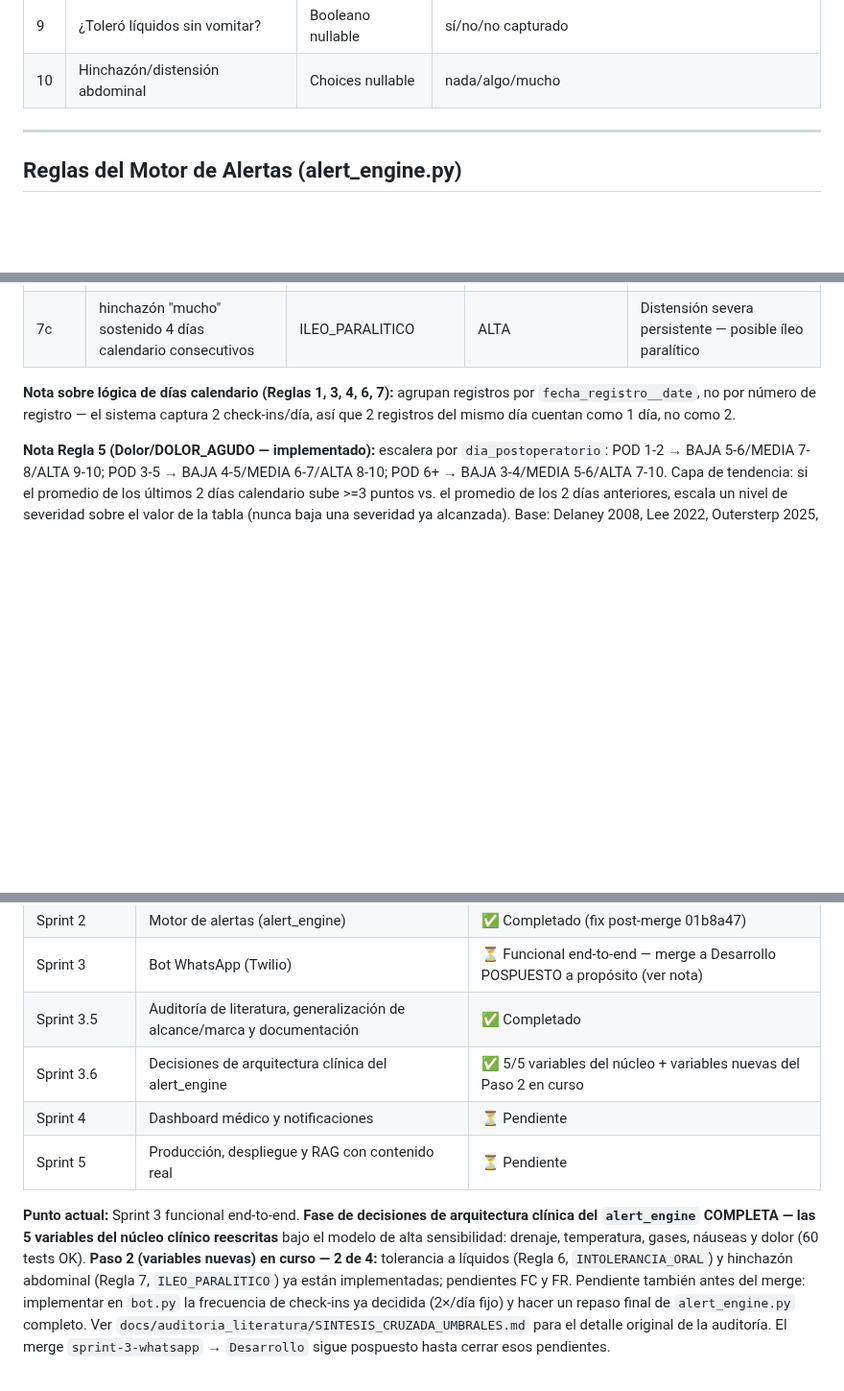
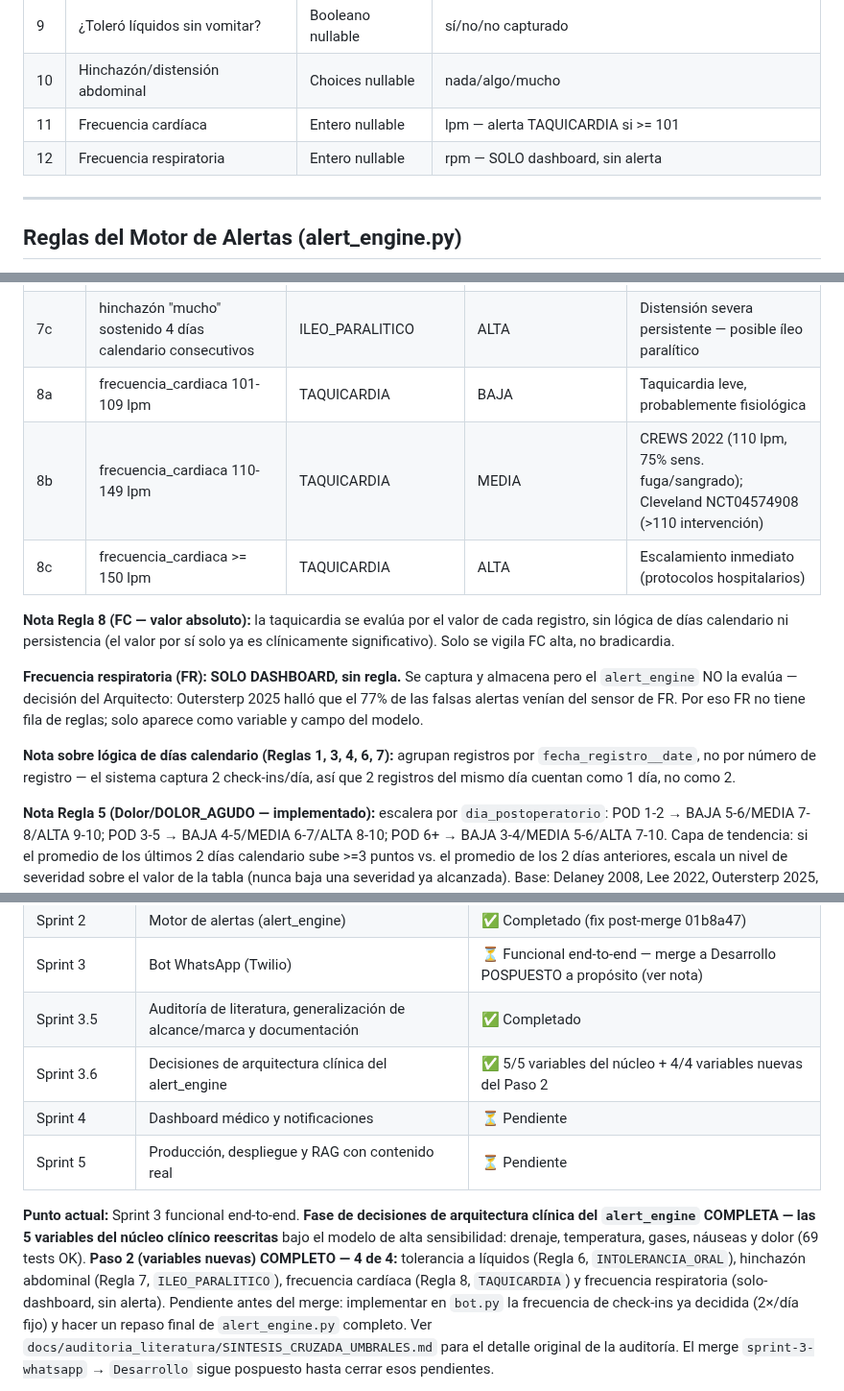
Before and after one commit to Alejandro-Valen/Registro_Post_Quirurgico, a Markdown page: CLAUDE.md, 3 parts joined by grey strips. Shown at 96% size. Drawn GitHub-style; blank space fills up the shorter version.

```diff
--- a/CLAUDE.md
+++ b/CLAUDE.md
@@ -84,6 +84,8 @@ bot sigue capturando 1 vez/día):
 | 8 | Episodios de náuseas/vómito | Entero | cantidad por check-in |
 | 9 | ¿Toleró líquidos sin vomitar? | Booleano nullable | sí/no/no capturado |
 | 10 | Hinchazón/distensión abdominal | Choices nullable | nada/algo/mucho |
+| 11 | Frecuencia cardíaca | Entero nullable | lpm — alerta TAQUICARDIA si >= 101 |
+| 12 | Frecuencia respiratoria | Entero nullable | rpm — SOLO dashboard, sin alerta |
 
 ---
 
@@ -119,6 +121,20 @@ modelo — fase de decisiones de arquitectura clínica completa.**
 | 7a | hinchazón: nivel de hoy > nivel de ayer (empeoramiento puntual) | ILEO_PARALITICO | BAJA | Distensión = signo de íleo; empeoramiento leve |
 | 7b | hinchazón: hoy > antier sostenido sin bajar >2 días | ILEO_PARALITICO | MEDIA | Empeoramiento sostenido — posible íleo en progreso |
 | 7c | hinchazón "mucho" sostenido 4 días calendario consecutivos | ILEO_PARALITICO | ALTA | Distensión severa persistente — posible íleo paralítico |
+| 8a | frecuencia_cardiaca 101-109 lpm | TAQUICARDIA | BAJA | Taquicardia leve, probablemente fisiológica |
+| 8b | frecuencia_cardiaca 110-149 lpm | TAQUICARDIA | MEDIA | CREWS 2022 (110 lpm, 75% sens. fuga/sangrado); Cleveland NCT04574908 (>110 intervención) |
+| 8c | frecuencia_cardiaca >= 150 lpm | TAQUICARDIA | ALTA | Escalamiento inmediato (protocolos hospitalarios) |
+
+**Nota Regla 8 (FC — valor absoluto):** la taquicardia se evalúa por el
+valor de cada registro, sin lógica de días calendario ni persistencia
+(el valor por sí solo ya es clínicamente significativo). Solo se vigila
+FC alta, no bradicardia.
+
+**Frecuencia respiratoria (FR): SOLO DASHBOARD, sin regla.** Se captura y
+almacena pero el `alert_engine` NO la evalúa — decisión del Arquitecto:
+Outersterp 2025 halló que el 77% de las falsas alertas venían del sensor
+de FR. Por eso FR no tiene fila de reglas; solo aparece como variable y
+campo del modelo.
 
 **Nota sobre lógica de días calendario (Reglas 1, 3, 4, 6, 7):** agrupan
 registros por `fecha_registro__date`, no por número de registro — el
@@ -311,17 +334,18 @@ evidencia disponible, no decisiones ya tomadas.
 | Sprint 2 | Motor de alertas (alert_engine) | ✅ Completado (fix post-merge 01b8a47) |
 | Sprint 3 | Bot WhatsApp (Twilio) | ⏳ Funcional end-to-end — merge a Desarrollo POSPUESTO a propósito (ver nota) |
 | Sprint 3.5 | Auditoría de literatura, generalización de alcance/marca y documentación | ✅ Completado |
-| Sprint 3.6 | Decisiones de arquitectura clínica del alert_engine | ✅ 5/5 variables del núcleo + variables nuevas del Paso 2 en curso |
+| Sprint 3.6 | Decisiones de arquitectura clínica del alert_engine | ✅ 5/5 variables del núcleo + 4/4 variables nuevas del Paso 2 |
 | Sprint 4 | Dashboard médico y notificaciones | ⏳ Pendiente |
 | Sprint 5 | Producción, despliegue y RAG con contenido real | ⏳ Pendiente |
 
 **Punto actual:** Sprint 3 funcional end-to-end. **Fase de decisiones
 de arquitectura clínica del `alert_engine` COMPLETA — las 5 variables
 del núcleo clínico reescritas** bajo el modelo de alta sensibilidad:
-drenaje, temperatura, gases, náuseas y dolor (60 tests OK). **Paso 2 (variables
-nuevas) en curso — 2 de 4:** tolerancia a líquidos (Regla 6,
-`INTOLERANCIA_ORAL`) y hinchazón abdominal (Regla 7, `ILEO_PARALITICO`)
-ya están implementadas; pendientes FC y FR. Pendiente también antes del merge: implementar en
+drenaje, temperatura, gases, náuseas y dolor (69 tests OK). **Paso 2
+(variables nuevas) COMPLETO — 4 de 4:** tolerancia a líquidos (Regla 6,
+`INTOLERANCIA_ORAL`), hinchazón abdominal (Regla 7, `ILEO_PARALITICO`),
+frecuencia cardíaca (Regla 8, `TAQUICARDIA`) y frecuencia respiratoria
+(solo-dashboard, sin alerta). Pendiente antes del merge: implementar en
 `bot.py` la frecuencia de check-ins ya decidida (2×/día fijo) y hacer un
 repaso final de `alert_engine.py` completo. Ver
 `docs/auditoria_literatura/SINTESIS_CRUZADA_UMBRALES.md` para el detalle
```
Also changed, not shown: other parts of CLAUDE.md (+12 -5 lines).
